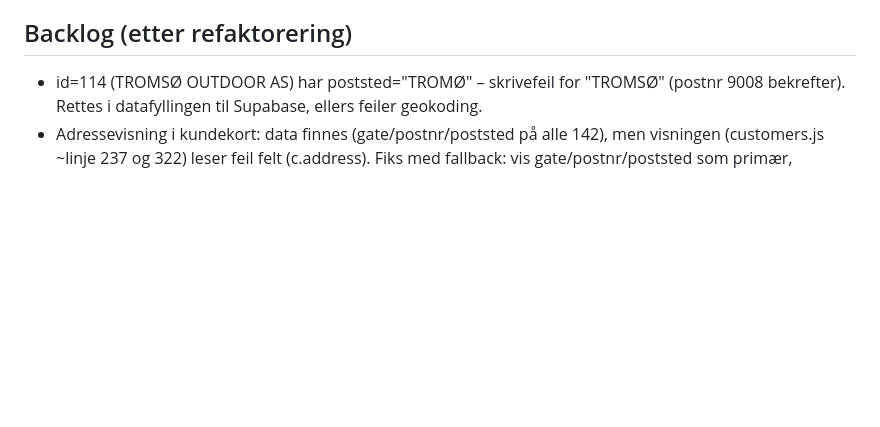
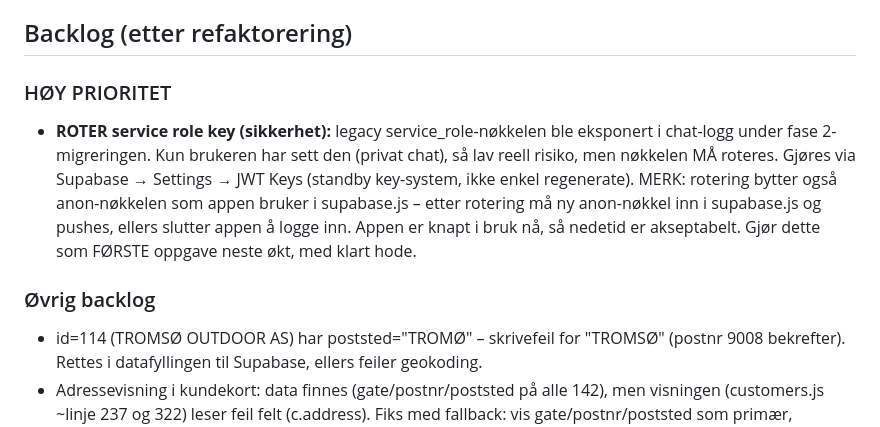
Before and after one commit to Alfa-Sko/alfa-sko.github.io, a Markdown page: CLAUDE.md, the part around the change. GitHub-like rendering; blank space fills up the shorter version.

Commit message:
CLAUDE.md: legg til høy-prioritet backlog for nøkkelrotering
Co-Authored-By: Claude Sonnet 4.6 <noreply@anthropic.com>

```diff
--- a/CLAUDE.md
+++ b/CLAUDE.md
@@ -48,6 +48,12 @@ Alt ligger nå i én index.html (~7766 linjer). Mål:
 
 ## Backlog (etter refaktorering)
 
+### HØY PRIORITET
+
+- **ROTER service role key (sikkerhet):** legacy service_role-nøkkelen ble eksponert i chat-logg under fase 2-migreringen. Kun brukeren har sett den (privat chat), så lav reell risiko, men nøkkelen MÅ roteres. Gjøres via Supabase → Settings → JWT Keys (standby key-system, ikke enkel regenerate). MERK: rotering bytter også anon-nøkkelen som appen bruker i supabase.js – etter rotering må ny anon-nøkkel inn i supabase.js og pushes, ellers slutter appen å logge inn. Appen er knapt i bruk nå, så nedetid er akseptabelt. Gjør dette som FØRSTE oppgave neste økt, med klart hode.
+
+### Øvrig backlog
+
 - id=114 (TROMSØ OUTDOOR AS) har poststed="TROMØ" – skrivefeil for "TROMSØ" (postnr 9008 bekrefter). Rettes i datafyllingen til Supabase, ellers feiler geokoding.
 - Adressevisning i kundekort: data finnes (gate/postnr/poststed på alle 142), men visningen (customers.js ~linje 237 og 322) leser feil felt (c.address). Fiks med fallback: vis gate/postnr/poststed som primær, c.address kun hvis utfylt manuelt. IKKE kopier gate→address (unngå dobbel sannhet – geokoding trenger de strukturerte feltene). Liten fiks, tas rett etter fase 1.
 - Tidslinje viser ikke bildevedlegg. Kode (renderNotesWithPhotos → getPhotosForVisit) er identisk med original-main, så feilen er pre-eksisterende. Uavklart om det er reell feil eller bare manglende lagrede bilder. Undersøk når refaktorering er ferdig: verifiser at initPhotoDB faktisk åpner basen (sjekk schema-versjon / IndexedDB i DevTools → Application), og at et besøk med faktisk lagret bilde rendres i tidslinjen.
```
